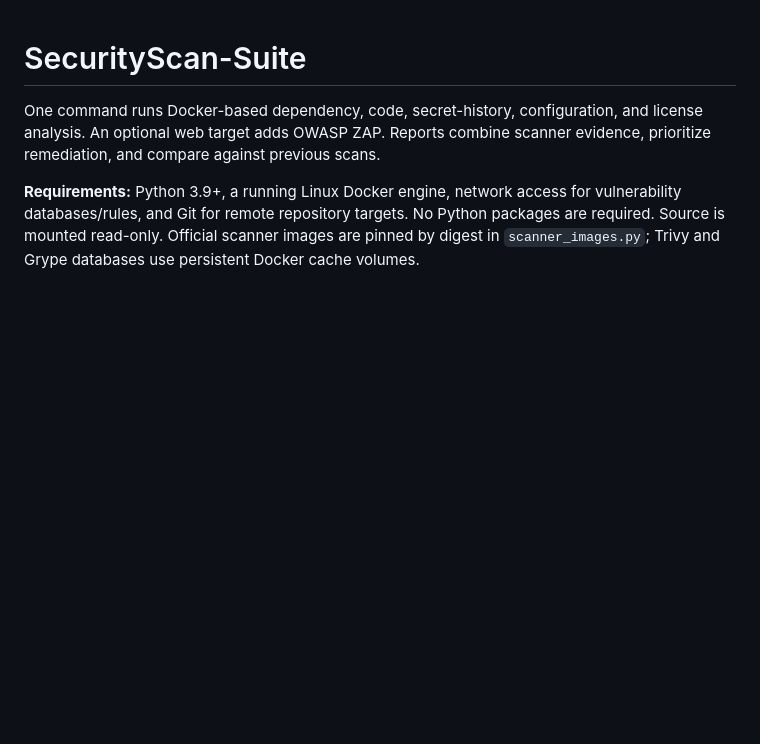
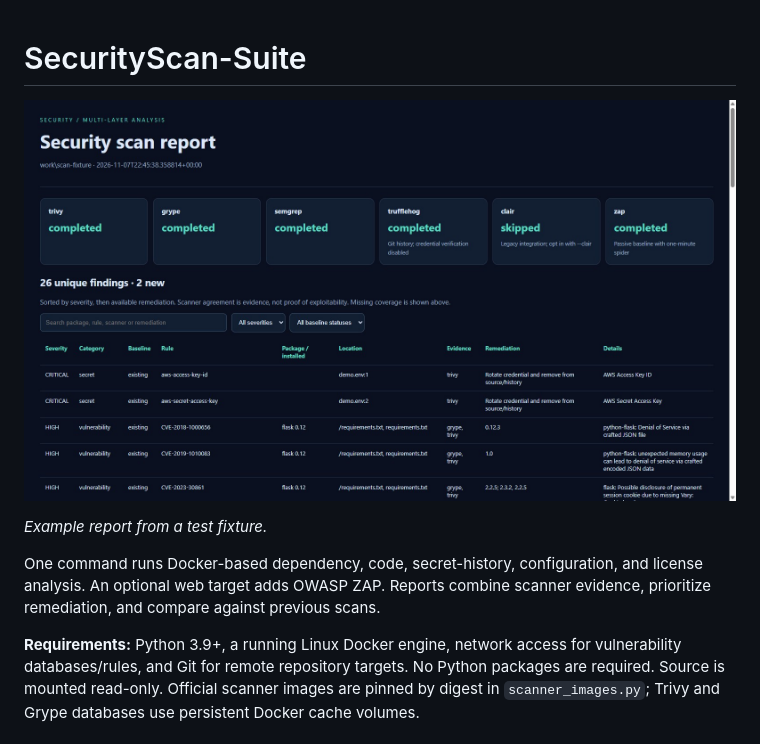
Before and after one commit to AntDX316/Scanners-TrivyClairGrype, a Markdown page: README.md, the part around the change. Drawn GitHub-style; pictures changed too: docs/preview.jpg (added); blank space fills up the shorter version.

Commit message:
Add example scan report preview to README (#2)

```diff
--- a/README.md
+++ b/README.md
@@ -1,4 +1,8 @@
 # SecurityScan-Suite
+
+![SecurityScan-Suite example report](docs/preview.jpg)
+
+*Example report from a test fixture.*
 
 One command runs Docker-based dependency, code, secret-history, configuration, and license analysis. An optional web target adds OWASP ZAP. Reports combine scanner evidence, prioritize remediation, and compare against previous scans.
 
```
